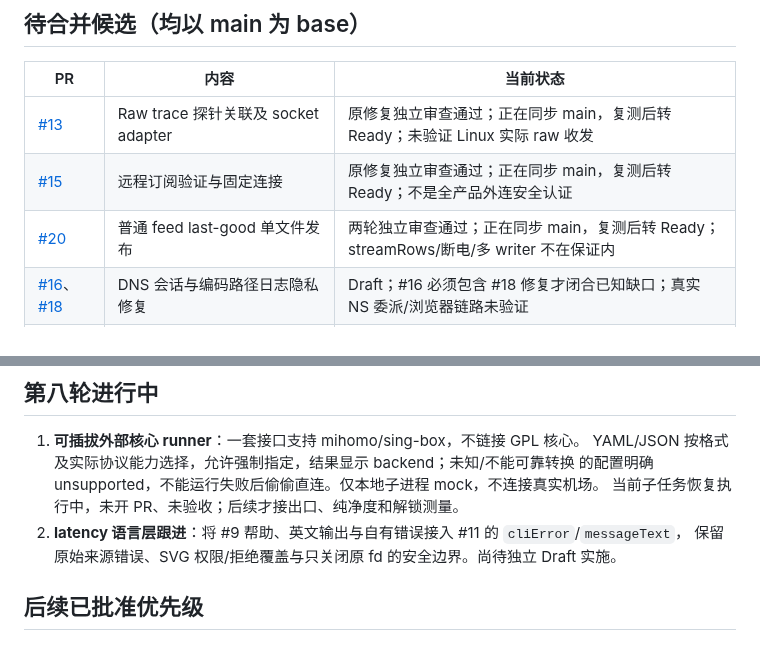
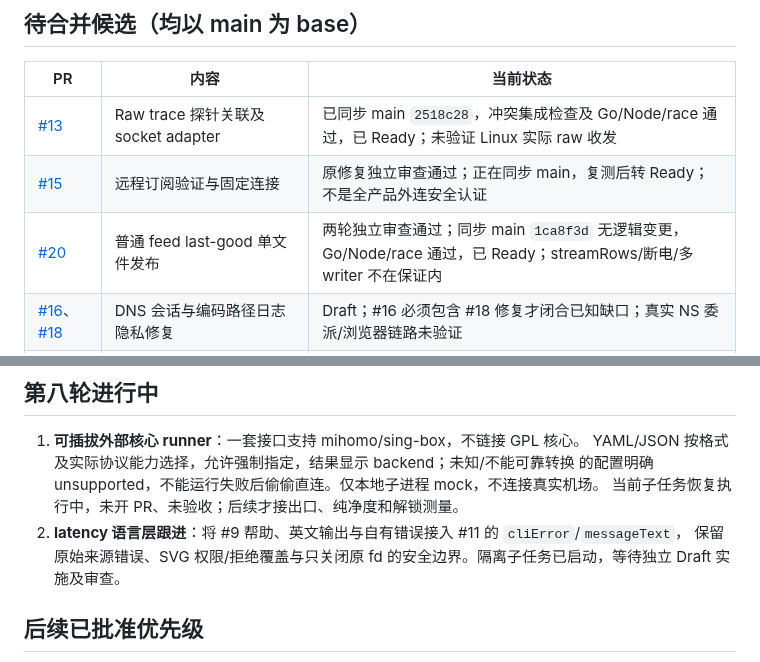
Before and after one commit to raydocs/ipd, a Markdown page: docs/ROADMAP-STATUS.md, 2 parts joined by grey strips. GitHub-like rendering.

Commit message:
docs: record PR13 and PR20 ready after main synchronization

```diff
--- a/docs/ROADMAP-STATUS.md
+++ b/docs/ROADMAP-STATUS.md
@@ -14,9 +14,9 @@
 
 | PR | 内容 | 当前状态 |
 | --- | --- | --- |
-| [#13](https://github.com/raydocs/ipd/pull/13) | Raw trace 探针关联及 socket adapter | 原修复独立审查通过；正在同步 main，复测后转 Ready；未验证 Linux 实际 raw 收发 |
+| [#13](https://github.com/raydocs/ipd/pull/13) | Raw trace 探针关联及 socket adapter | 已同步 main `2518c28`，冲突集成检查及 Go/Node/race 通过，已 Ready；未验证 Linux 实际 raw 收发 |
 | [#15](https://github.com/raydocs/ipd/pull/15) | 远程订阅验证与固定连接 | 原修复独立审查通过；正在同步 main，复测后转 Ready；不是全产品外连安全认证 |
-| [#20](https://github.com/raydocs/ipd/pull/20) | 普通 feed last-good 单文件发布 | 两轮独立审查通过；正在同步 main，复测后转 Ready；streamRows/断电/多 writer 不在保证内 |
+| [#20](https://github.com/raydocs/ipd/pull/20) | 普通 feed last-good 单文件发布 | 两轮独立审查通过；同步 main `1ca8f3d` 无逻辑变更，Go/Node/race 通过，已 Ready；streamRows/断电/多 writer 不在保证内 |
 | [#16](https://github.com/raydocs/ipd/pull/16)、[#18](https://github.com/raydocs/ipd/pull/18) | DNS 会话与编码路径日志隐私修复 | Draft；#16 必须包含 #18 修复才闭合已知缺口；真实 NS 委派/浏览器链路未验证 |
 | [#17](https://github.com/raydocs/ipd/pull/17)、[#19](https://github.com/raydocs/ipd/pull/19) | HTTP/SOCKS5 出口测量与 YAML 原树校验 | Draft；#17 必须包含 #19 修复；真实代理与全协议尚未验证 |
 
@@ -30,7 +30,7 @@
    的配置明确 unsupported，不能运行失败后偷偷直连。仅本地子进程 mock，不连接真实机场。
    当前子任务恢复执行中，未开 PR、未验收；后续才接出口、纯净度和解锁测量。
 2. **latency 语言层跟进**：将 #9 帮助、英文输出与自有错误接入 #11 的 `cliError`/`messageText`，
-   保留原始来源错误、SVG 权限/拒绝覆盖与只关闭原 fd 的安全边界。尚待独立 Draft 实施。
+   保留原始来源错误、SVG 权限/拒绝覆盖与只关闭原 fd 的安全边界。隔离子任务已启动，等待独立 Draft 实施及审查。
 
 ## 后续已批准优先级
 
```
